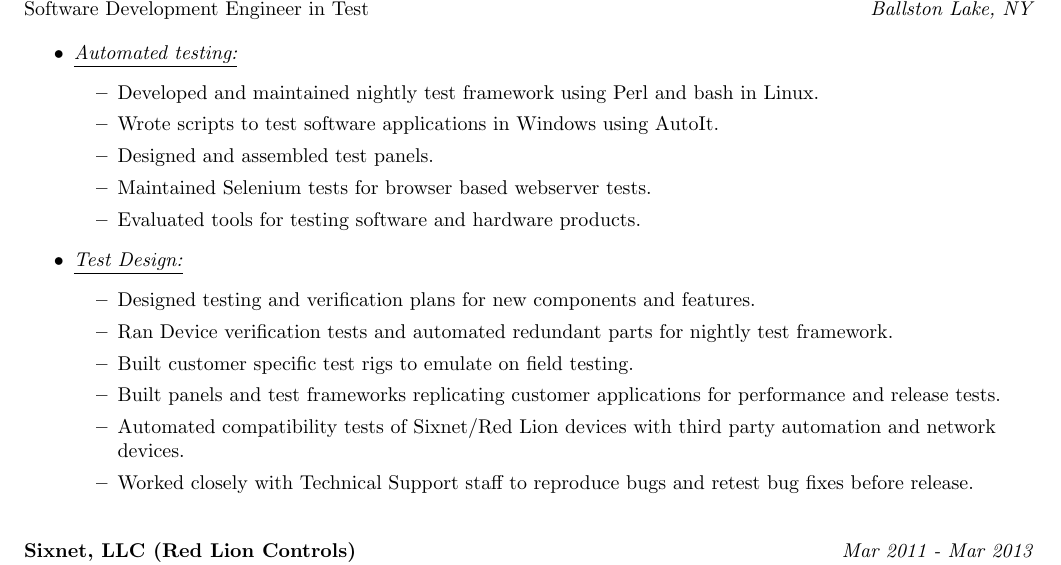
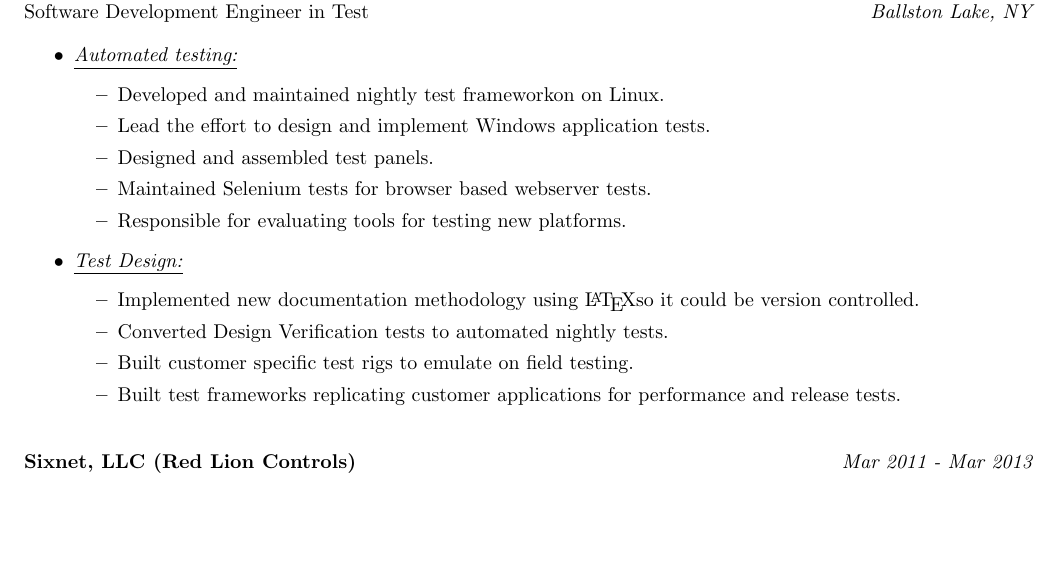
Before and after one commit to saadkhan02/resume, a LaTeX CV (SaadKhan-resume.tex): part of page 1 of 2, cut so that both start at the same text, the shorter picture padded with empty space. Compiled offline with pdfLaTeX.

Commit message:
Word the Test Engineer part of employment history better.

```diff
--- a/SaadKhan-resume.tex
+++ b/SaadKhan-resume.tex
@@ -81,27 +81,21 @@
     \begin{itemize}
     \item \underline{\it Automated testing:}
           \begin{itemize}
-          \item Developed and maintained nightly test framework using Perl
-                and bash in Linux.
-          \item Wrote scripts to test software applications in Windows using
-                AutoIt.
+          \item Developed and maintained nightly test frameworkon on Linux.
+          \item Lead the effort to design and implement Windows application
+                tests.
           \item Designed and assembled test panels.
           \item Maintained Selenium tests for browser based webserver tests.
-          \item Evaluated tools for testing software and hardware products.
+          \item Responsible for evaluating tools for testing new platforms.
           \end{itemize}
     \item \underline{\it Test Design:}
           \begin{itemize}
-          \item Designed testing and verification plans for new components
-                and features.
-          \item Ran Device verification tests and automated redundant parts
-                for nightly test framework.
+          \item Implemented new documentation methodology using \LaTeX so
+                it could be version controlled.
+          \item Converted Design Verification tests to automated nightly tests.
           \item Built customer specific test rigs to emulate on field testing.
-          \item Built panels and test frameworks replicating customer
-                applications for performance and release tests.
-          \item Automated compatibility tests of Sixnet/Red Lion devices with
-                third party automation and network devices.
-          \item Worked closely with Technical Support staff to reproduce bugs
-                and retest bug fixes before release.
+          \item Built test frameworks replicating customer applications for
+                performance and release tests.
           \end{itemize}
     \end{itemize}
     \bigskip
```
